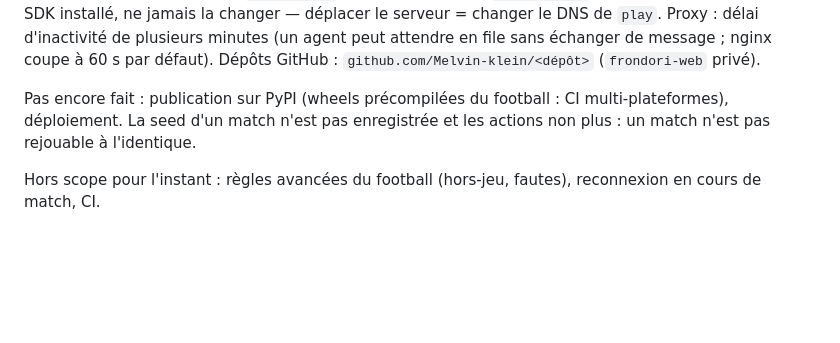
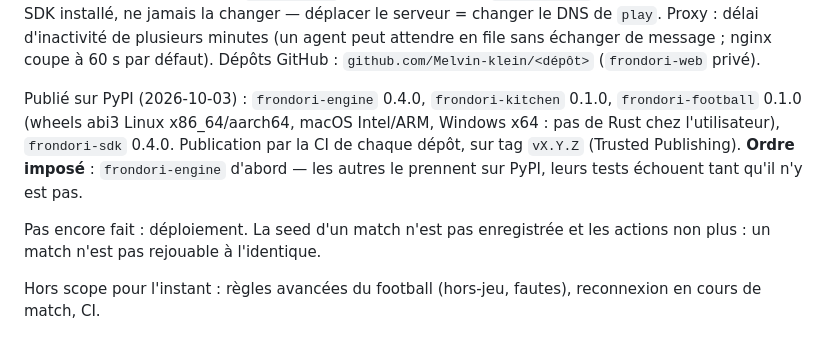
Before and after one commit to Melvin-klein/frondori-server, a Markdown page: CLAUDE.md, the part around the change. GitHub-like rendering; blank space fills up the shorter version.

Commit message:
Note the first PyPI releases and their publishing order
Co-Authored-By: Claude Opus 5.5 <noreply@anthropic.com>

```diff
--- a/CLAUDE.md
+++ b/CLAUDE.md
@@ -209,8 +209,14 @@ minutes (un agent peut attendre en file sans échanger de message ; nginx
 coupe à 60 s par défaut). Dépôts GitHub : `github.com/Melvin-klein/<dépôt>`
 (`frondori-web` privé).
 
-Pas encore fait : publication sur PyPI (wheels précompilées du football :
-CI multi-plateformes), déploiement.
+Publié sur PyPI (2026-10-03) : `frondori-engine` 0.4.0, `frondori-kitchen`
+0.1.0, `frondori-football` 0.1.0 (wheels abi3 Linux x86_64/aarch64, macOS
+Intel/ARM, Windows x64 : pas de Rust chez l'utilisateur), `frondori-sdk`
+0.4.0. Publication par la CI de chaque dépôt, sur tag `vX.Y.Z` (Trusted
+Publishing). **Ordre imposé** : `frondori-engine` d'abord — les autres le
+prennent sur PyPI, leurs tests échouent tant qu'il n'y est pas.
+
+Pas encore fait : déploiement.
 La seed d'un match n'est pas enregistrée et les actions non plus : un match
 n'est pas rejouable à l'identique.
 
```
